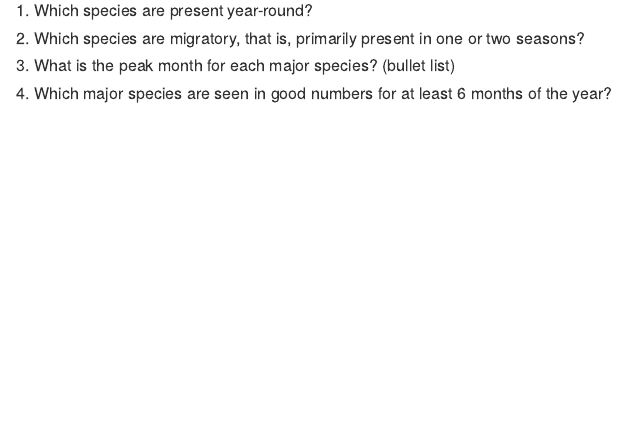
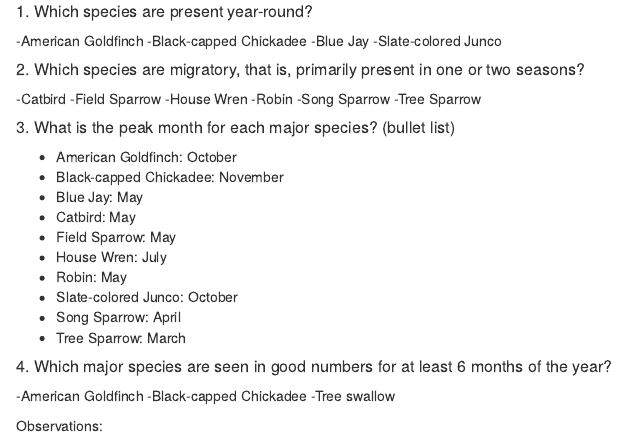
Before and after one commit to stat184-summer2023/a06-bird-species-avc6124, an R Markdown document (bird-species-template.Rmd): the page in a window 1100 px wide, from 3040 px down before the commit and from 3660 px down after it, so that both start at the same text. Rendered offline with R 4.5, knitr and Pandoc, with nearby package versions; some code elsewhere in the file could not run offline.

Commit message:
Finish steps

````diff
--- a/bird-species-template.Rmd
+++ b/bird-species-template.Rmd
@@ -134,16 +157,42 @@ According to the graph, we can answer the questions posed:
 
 ##### 1. Which species are present year-round?
 
+-American Goldfinch
+-Black-capped Chickadee
+-Blue Jay
+-Slate-colored Junco
 
 ##### 2. Which species are migratory, that is, primarily present in one or two seasons?
+
+-Catbird
+-Field Sparrow
+-House Wren
+-Robin
+-Song Sparrow
+-Tree Sparrow
 
 
 ##### 3. What is the peak month for each major species? (bullet list)
 
+-	American Goldfinch: October
+- Black-capped Chickadee: November
+- Blue Jay: May
+- Catbird: May
+- Field Sparrow: May
+- House Wren: July
+- Robin: May
+- Slate-colored Junco: October
+- Song Sparrow: April
+- Tree Sparrow: March
 
 ##### 4. Which major species are seen in good numbers for at least 6 months of the year?
 
+-American Goldfinch
+-Black-capped Chickadee
+-Tree swallow
 
+
+Observations:
 ```{r}
 
 ```
````
Also changed, not shown: bird-species-template.nb.html, bird-species-template.Rmd (23 more changed lines).
